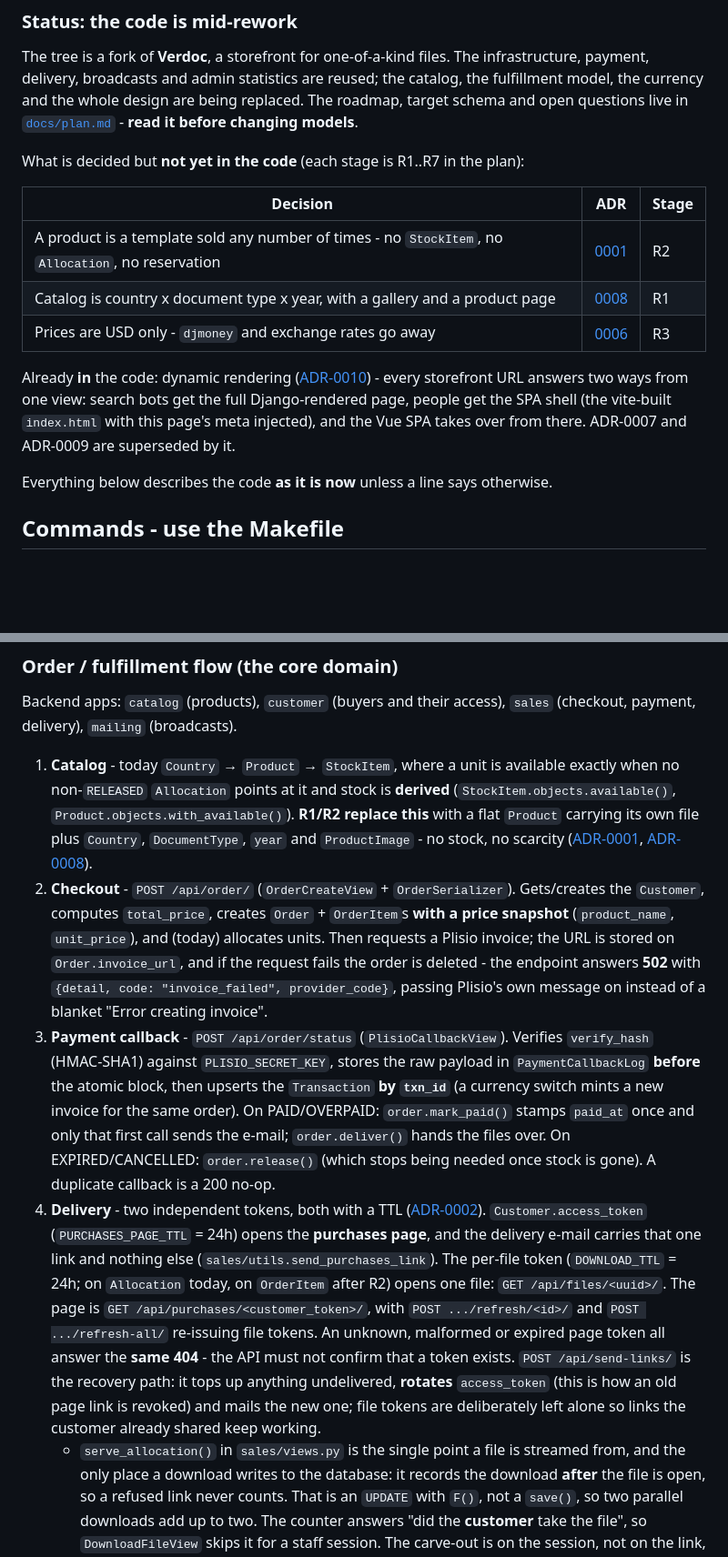
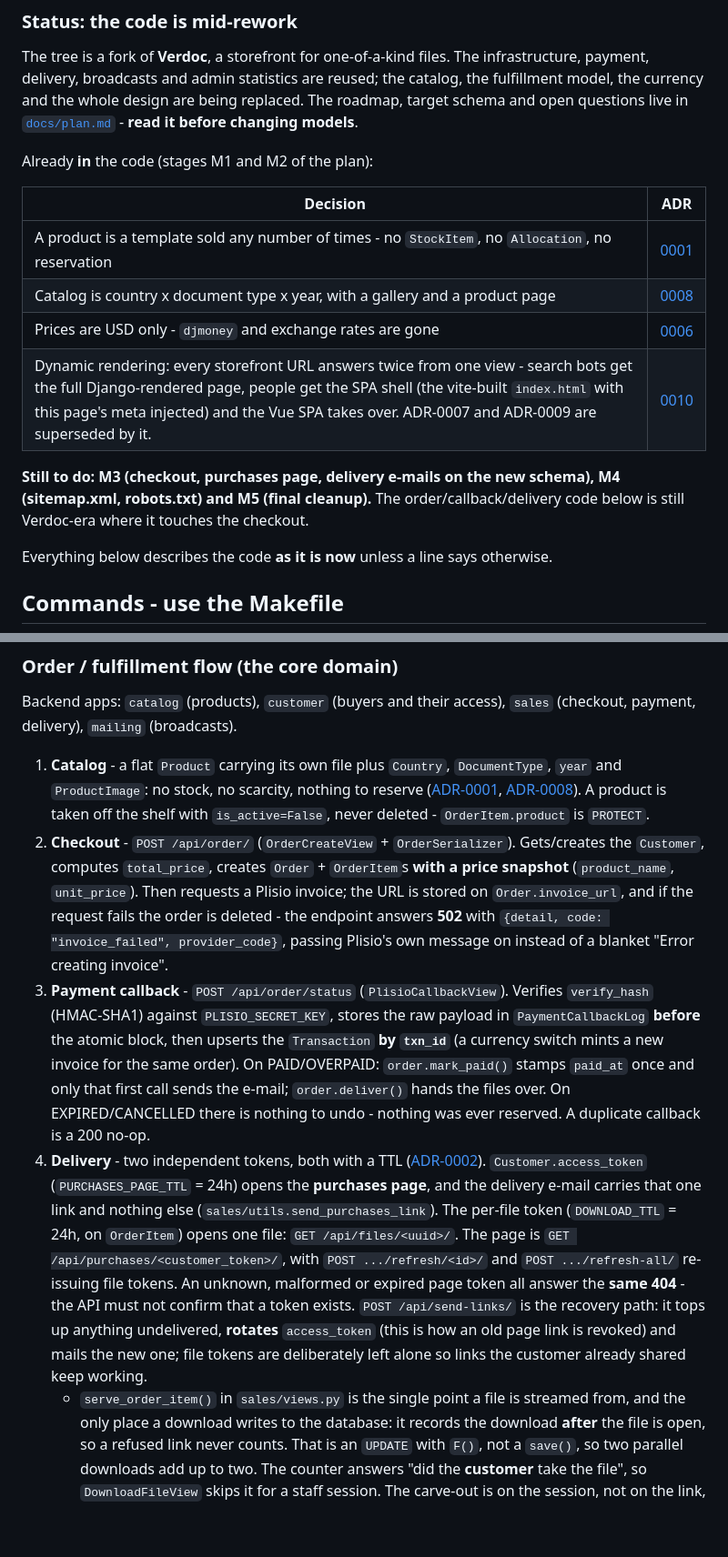
Before and after one commit to RuVl/PsdShop, a Markdown page: CLAUDE.md, 2 parts joined by grey strips. Shown at 91% size. Rendered like a GitHub page; blank space fills up the shorter version.

Commit message:
docs: brought CLAUDE.md and the plan in line with the shipped M1/M2 code

```diff
--- a/CLAUDE.md
+++ b/CLAUDE.md
@@ -18,18 +18,18 @@ payment, delivery, broadcasts and admin statistics are reused; the catalog, the
 the currency and the whole design are being replaced. The roadmap, target schema and open
 questions live in [`docs/plan.md`](./docs/plan.md) - **read it before changing models**.
 
-What is decided but **not yet in the code** (each stage is R1..R7 in the plan):
+Already **in** the code (stages M1 and M2 of the plan):
 
-| Decision | ADR | Stage |
-|---|---|---|
-| A product is a template sold any number of times - no `StockItem`, no `Allocation`, no reservation | [0001](./docs/adr/0001-unlimited-copies-no-reservation.md) | R2 |
-| Catalog is country x document type x year, with a gallery and a product page | [0008](./docs/adr/0008-catalog-country-type-year.md) | R1 |
-| Prices are USD only - `djmoney` and exchange rates go away | [0006](./docs/adr/0006-single-currency-usd.md) | R3 |
+| Decision | ADR |
+|---|---|
+| A product is a template sold any number of times - no `StockItem`, no `Allocation`, no reservation | [0001](./docs/adr/0001-unlimited-copies-no-reservation.md) |
+| Catalog is country x document type x year, with a gallery and a product page | [0008](./docs/adr/0008-catalog-country-type-year.md) |
+| Prices are USD only - `djmoney` and exchange rates are gone | [0006](./docs/adr/0006-single-currency-usd.md) |
+| Dynamic rendering: every storefront URL answers twice from one view - search bots get the full Django-rendered page, people get the SPA shell (the vite-built `index.html` with this page's meta injected) and the Vue SPA takes over. ADR-0007 and ADR-0009 are superseded by it. | [0010](./docs/adr/0010-dynamic-rendering.md) |
 
-Already **in** the code: dynamic rendering ([ADR-0010](./docs/adr/0010-dynamic-rendering.md)) -
-every storefront URL answers two ways from one view: search bots get the full Django-rendered
-page, people get the SPA shell (the vite-built `index.html` with this page's meta injected), and
-the Vue SPA takes over from there. ADR-0007 and ADR-0009 are superseded by it.
+**Still to do: M3 (checkout, purchases page, delivery e-mails on the new schema), M4 (sitemap.xml,
+robots.txt) and M5 (final cleanup).** The order/callback/delivery code below is still Verdoc-era
+where it touches the checkout.
 
 Everything below describes the code **as it is now** unless a line says otherwise.
 
@@ -148,15 +147,14 @@ invariants. Target runtime is **Python 3.13**.
 Backend apps: `catalog` (products), `customer` (buyers and their access), `sales` (checkout,
 payment, delivery), `mailing` (broadcasts).
 
-1. **Catalog** - today `Country` → `Product` → `StockItem`, where a unit is available exactly when
-   no non-`RELEASED` `Allocation` points at it and stock is **derived**
-   (`StockItem.objects.available()`, `Product.objects.with_available()`). **R1/R2 replace this**
-   with a flat `Product` carrying its own file plus `Country`, `DocumentType`, `year` and
-   `ProductImage` - no stock, no scarcity ([ADR-0001](./docs/adr/0001-unlimited-copies-no-reservation.md),
-   [ADR-0008](./docs/adr/0008-catalog-country-type-year.md)).
+1. **Catalog** - a flat `Product` carrying its own file plus `Country`, `DocumentType`, `year` and
+   `ProductImage`: no stock, no scarcity, nothing to reserve
+   ([ADR-0001](./docs/adr/0001-unlimited-copies-no-reservation.md),
+   [ADR-0008](./docs/adr/0008-catalog-country-type-year.md)). A product is taken off the shelf with
+   `is_active=False`, never deleted - `OrderItem.product` is `PROTECT`.
 2. **Checkout** - `POST /api/order/` (`OrderCreateView` + `OrderSerializer`). Gets/creates the
    `Customer`, computes `total_price`, creates `Order` + `OrderItem`s **with a price snapshot**
-   (`product_name`, `unit_price`), and (today) allocates units. Then requests a Plisio invoice; the
+   (`product_name`, `unit_price`). Then requests a Plisio invoice; the
    URL is stored on `Order.invoice_url`, and if the request fails the order is deleted - the
    endpoint answers **502** with `{detail, code: "invoice_failed", provider_code}`, passing Plisio's
    own message on instead of a blanket "Error creating invoice".
@@ -165,20 +163,20 @@ payment, delivery), `mailing` (broadcasts).
    **before** the atomic block, then upserts the `Transaction` **by `txn_id`** (a currency switch
    mints a new invoice for the same order). On PAID/OVERPAID: `order.mark_paid()` stamps `paid_at`
    once and only that first call sends the e-mail; `order.deliver()` hands the files over. On
-   EXPIRED/CANCELLED: `order.release()` (which stops being needed once stock is gone). A duplicate
-   callback is a 200 no-op.
+   EXPIRED/CANCELLED there is nothing to undo - nothing was ever reserved. A duplicate callback is
+   a 200 no-op.
 4. **Delivery** - two independent tokens, both with a TTL
    ([ADR-0002](./docs/adr/0002-customer-and-purchases-page.md)). `Customer.access_token`
    (`PURCHASES_PAGE_TTL` = 24h) opens the **purchases page**, and the delivery e-mail carries that
    one link and nothing else (`sales/utils.send_purchases_link`). The per-file token
-   (`DOWNLOAD_TTL` = 24h; on `Allocation` today, on `OrderItem` after R2) opens one file:
+   (`DOWNLOAD_TTL` = 24h, on `OrderItem`) opens one file:
    `GET /api/files/<uuid>/`. The page is `GET /api/purchases/<customer_token>/`, with
    `POST .../refresh/<id>/` and `POST .../refresh-all/` re-issuing file tokens. An unknown,
    malformed or expired page token all answer the **same 404** - the API must not confirm that a
    token exists. `POST /api/send-links/` is the recovery path: it tops up anything undelivered,
    **rotates** `access_token` (this is how an old page link is revoked) and mails the new one; file
    tokens are deliberately left alone so links the customer already shared keep working.
-   - `serve_allocation()` in `sales/views.py` is the single point a file is streamed from, and the
+   - `serve_order_item()` in `sales/views.py` is the single point a file is streamed from, and the
      only place a download writes to the database: it records the download **after** the file is
      open, so a refused link never counts. That is an `UPDATE` with `F()`, not a `save()`, so two
      parallel downloads add up to two. The counter answers "did the **customer** take the file", so
```
Also changed, not shown: other parts of CLAUDE.md (+26 -17 lines), docs/plan.md (+11 -9 lines).
